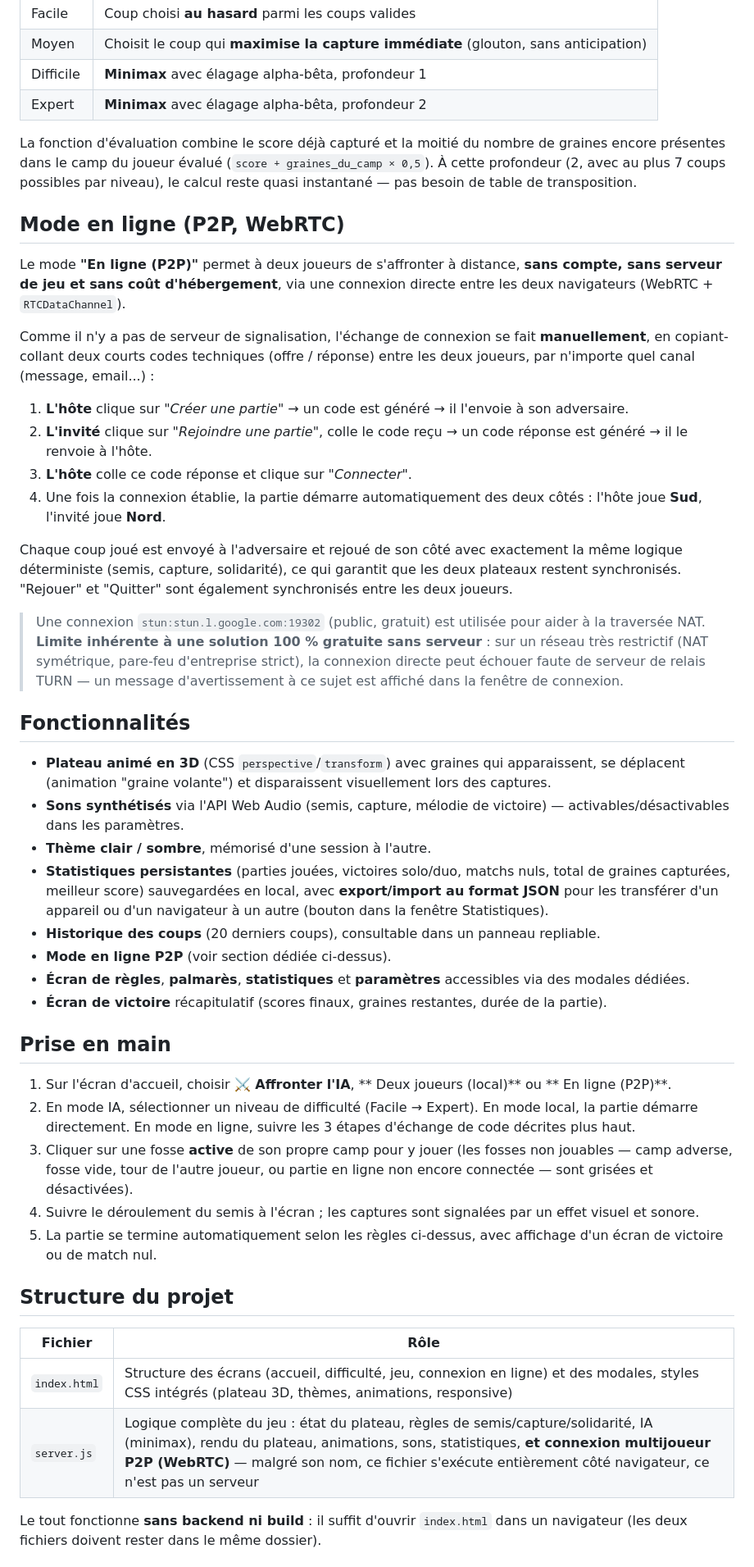
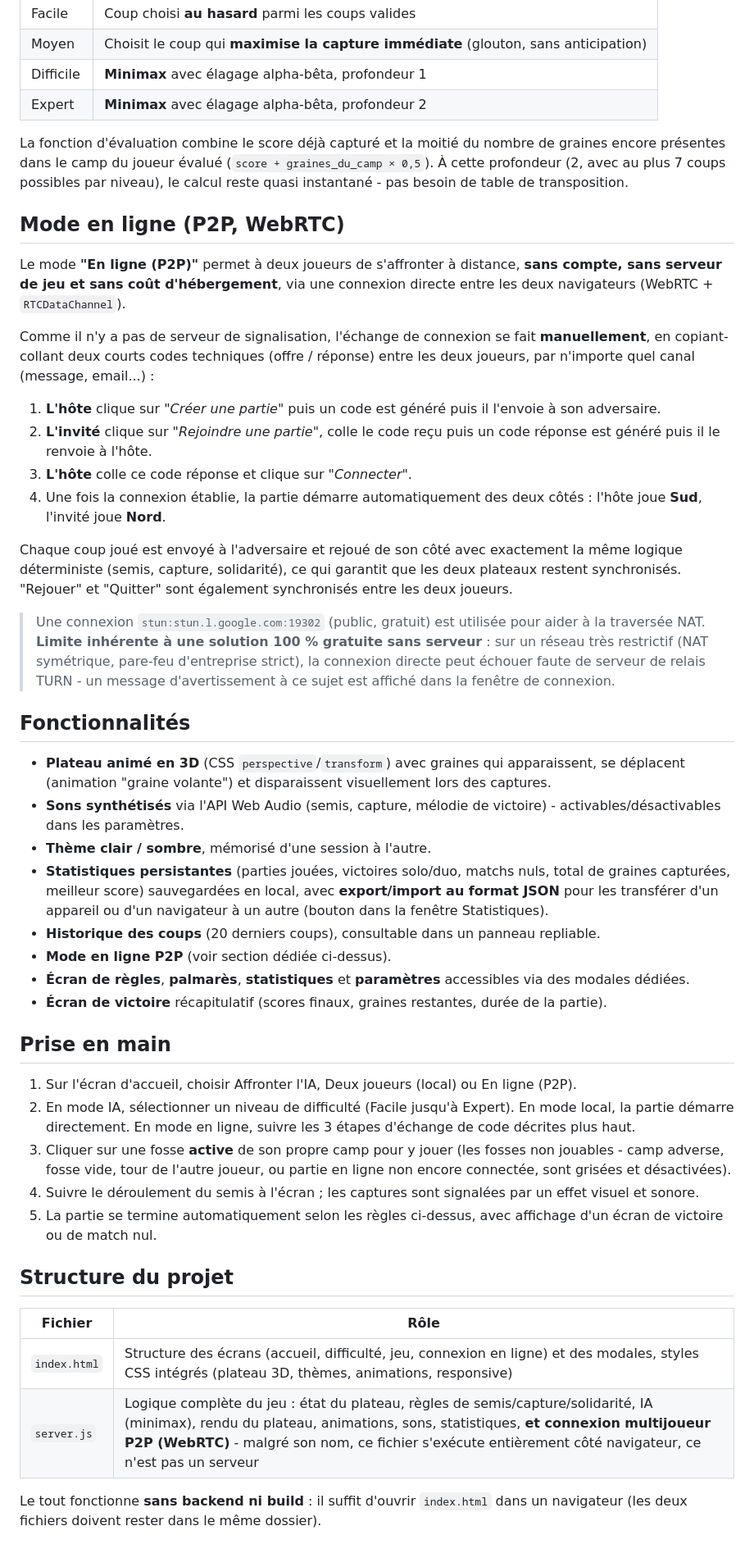
Before and after one commit to ElvisTerry/songho, a Markdown page: README.md, the part around one of its changes. Shown at 82% size. GitHub-like rendering.

```diff
--- a/README.md
+++ b/README.md
@@ -61,7 +61,7 @@ La partie se termine dans l'un des cas suivants :
 |  Difficile | **Minimax** avec élagage alpha-bêta, profondeur 1 |
 |  Expert | **Minimax** avec élagage alpha-bêta, profondeur 2 |
 
-La fonction d'évaluation combine le score déjà capturé et la moitié du nombre de graines encore présentes dans le camp du joueur évalué (`score + graines_du_camp × 0,5`). À cette profondeur (2, avec au plus 7 coups possibles par niveau), le calcul reste quasi instantané — pas besoin de table de transposition.
+La fonction d'évaluation combine le score déjà capturé et la moitié du nombre de graines encore présentes dans le camp du joueur évalué (`score + graines_du_camp × 0,5`). À cette profondeur (2, avec au plus 7 coups possibles par niveau), le calcul reste quasi instantané - pas besoin de table de transposition.
 
 
 ## Mode en ligne (P2P, WebRTC)
@@ -70,20 +70,20 @@ Le mode **"En ligne (P2P)"** permet à deux joueurs de s'affronter à distance,
 
 Comme il n'y a pas de serveur de signalisation, l'échange de connexion se fait **manuellement**, en copiant-collant deux courts codes techniques (offre / réponse) entre les deux joueurs, par n'importe quel canal (message, email...) :
 
-1. **L'hôte** clique sur *"Créer une partie"* → un code est généré → il l'envoie à son adversaire.
-2. **L'invité** clique sur *"Rejoindre une partie"*, colle le code reçu → un code réponse est généré → il le renvoie à l'hôte.
+1. **L'hôte** clique sur *"Créer une partie"* puis un code est généré puis il l'envoie à son adversaire.
+2. **L'invité** clique sur *"Rejoindre une partie"*, colle le code reçu puis un code réponse est généré puis il le renvoie à l'hôte.
 3. **L'hôte** colle ce code réponse et clique sur *"Connecter"*.
 4. Une fois la connexion établie, la partie démarre automatiquement des deux côtés : l'hôte joue **Sud**, l'invité joue **Nord**.
 
 Chaque coup joué est envoyé à l'adversaire et rejoué de son côté avec exactement la même logique déterministe (semis, capture, solidarité), ce qui garantit que les deux plateaux restent synchronisés. "Rejouer" et "Quitter" sont également synchronisés entre les deux joueurs.
 
-> Une connexion `stun:stun.l.google.com:19302` (public, gratuit) est utilisée pour aider à la traversée NAT. **Limite inhérente à une solution 100 % gratuite sans serveur** : sur un réseau très restrictif (NAT symétrique, pare-feu d'entreprise strict), la connexion directe peut échouer faute de serveur de relais TURN — un message d'avertissement à ce sujet est affiché dans la fenêtre de connexion.
+> Une connexion `stun:stun.l.google.com:19302` (public, gratuit) est utilisée pour aider à la traversée NAT. **Limite inhérente à une solution 100 % gratuite sans serveur** : sur un réseau très restrictif (NAT symétrique, pare-feu d'entreprise strict), la connexion directe peut échouer faute de serveur de relais TURN - un message d'avertissement à ce sujet est affiché dans la fenêtre de connexion.
 
 
 ##  Fonctionnalités
 
 - **Plateau animé en 3D** (CSS `perspective`/`transform`) avec graines qui apparaissent, se déplacent (animation "graine volante") et disparaissent visuellement lors des captures.
-- **Sons synthétisés** via l'API Web Audio (semis, capture, mélodie de victoire) — activables/désactivables dans les paramètres.
+- **Sons synthétisés** via l'API Web Audio (semis, capture, mélodie de victoire) - activables/désactivables dans les paramètres.
 - **Thème clair / sombre**, mémorisé d'une session à l'autre.
 - **Statistiques persistantes** (parties jouées, victoires solo/duo, matchs nuls, total de graines capturées, meilleur score) sauvegardées en local, avec **export/import au format JSON** pour les transférer d'un appareil ou d'un navigateur à un autre (bouton dans la fenêtre Statistiques).
 - **Historique des coups** (20 derniers coups), consultable dans un panneau repliable.
@@ -94,9 +94,9 @@ Chaque coup joué est envoyé à l'adversaire et rejoué de son côté avec exac
 
 ## Prise en main
 
-1. Sur l'écran d'accueil, choisir **⚔️ Affronter l'IA**, ** Deux joueurs (local)** ou ** En ligne (P2P)**.
-2. En mode IA, sélectionner un niveau de difficulté (Facile → Expert). En mode local, la partie démarre directement. En mode en ligne, suivre les 3 étapes d'échange de code décrites plus haut.
-3. Cliquer sur une fosse **active** de son propre camp pour y jouer (les fosses non jouables — camp adverse, fosse vide, tour de l'autre joueur, ou partie en ligne non encore connectée — sont grisées et désactivées).
+1. Sur l'écran d'accueil, choisir  Affronter l'IA, Deux joueurs (local) ou En ligne (P2P).
+2. En mode IA, sélectionner un niveau de difficulté (Facile jusqu'à Expert). En mode local, la partie démarre directement. En mode en ligne, suivre les 3 étapes d'échange de code décrites plus haut.
+3. Cliquer sur une fosse **active** de son propre camp pour y jouer (les fosses non jouables - camp adverse, fosse vide, tour de l'autre joueur, ou partie en ligne non encore connectée, sont grisées et désactivées).
 4. Suivre le déroulement du semis à l'écran ; les captures sont signalées par un effet visuel et sonore.
 5. La partie se termine automatiquement selon les règles ci-dessus, avec affichage d'un écran de victoire ou de match nul.
 
@@ -106,7 +106,7 @@ Chaque coup joué est envoyé à l'adversaire et rejoué de son côté avec exac
 | Fichier | Rôle |
 |---|---|
 | `index.html` | Structure des écrans (accueil, difficulté, jeu, connexion en ligne) et des modales, styles CSS intégrés (plateau 3D, thèmes, animations, responsive) |
-| `server.js` | Logique complète du jeu : état du plateau, règles de semis/capture/solidarité, IA (minimax), rendu du plateau, animations, sons, statistiques, **et connexion multijoueur P2P (WebRTC)** — malgré son nom, ce fichier s'exécute entièrement côté navigateur, ce n'est pas un serveur |
+| `server.js` | Logique complète du jeu : état du plateau, règles de semis/capture/solidarité, IA (minimax), rendu du plateau, animations, sons, statistiques, **et connexion multijoueur P2P (WebRTC)** - malgré son nom, ce fichier s'exécute entièrement côté navigateur, ce n'est pas un serveur |
 
 Le tout fonctionne **sans backend ni build** : il suffit d'ouvrir `index.html` dans un navigateur (les deux fichiers doivent rester dans le même dossier).
 
```
Also changed, not shown: other parts of README.md (+1 -1 lines).
